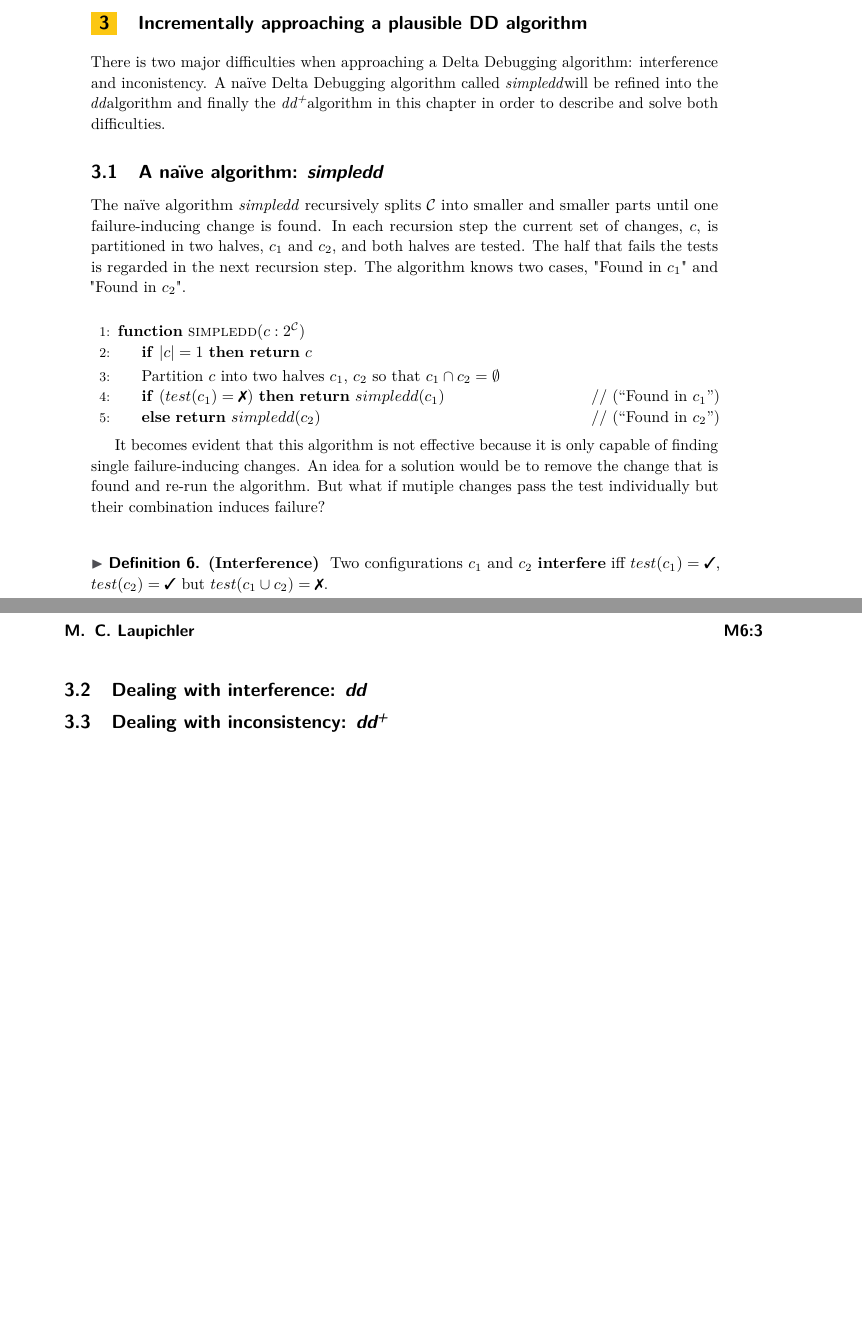
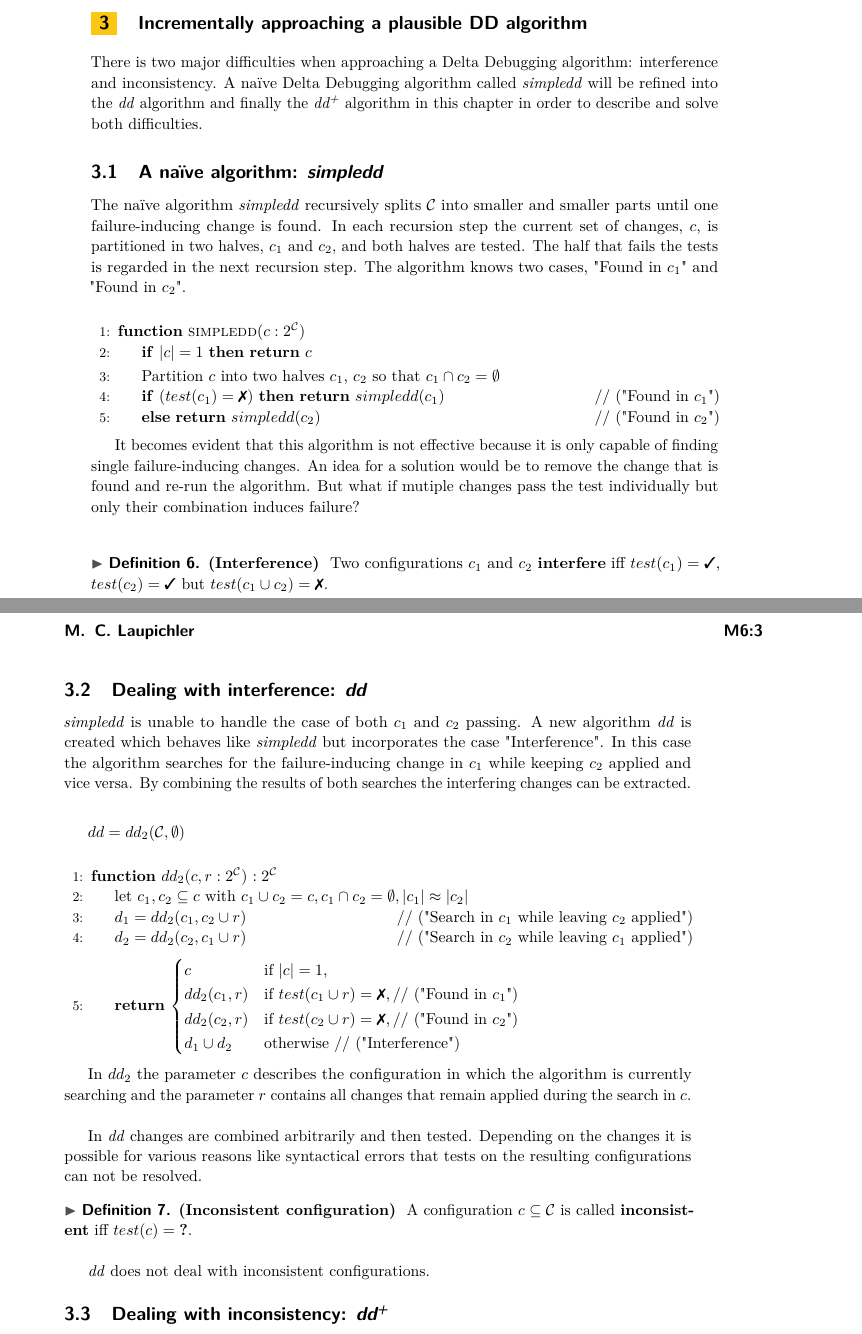
Before and after one commit to molaupi/ddproseminar, a LaTeX paper (Paper/article.tex): two parts of pages 2 and 3 of 3, joined at a grey line, cut so that both start at the same text, the shorter picture padded with empty space. Compiled offline with pdfLaTeX.

Commit message:
More additions to paper.

```diff
--- a/Paper/article.tex
+++ b/Paper/article.tex
@@ -130,7 +130,7 @@ These terms abstract the software development situation described in \ref{ydandt
 
 \section{Incrementally approaching a plausible DD algorithm}
 
-There is two major difficulties when approaching a Delta Debugging algorithm: interference and inconistency. A na\"ive Delta Debugging algorithm called \sdd will be refined into the \dd algorithm and finally the \ddp algorithm in this chapter in order to describe and solve both difficulties.
+There is two major difficulties when approaching a Delta Debugging algorithm: interference and inconsistency. A na\"ive Delta Debugging algorithm called \sdd\ will be refined into the \dd\ algorithm and finally the \ddp\ algorithm in this chapter in order to describe and solve both difficulties.
 
 \subsection{A na\"ive algorithm: \sdd}
 
@@ -140,14 +140,40 @@ The na\"ive algorithm \sdd\ recursively splits \C\ into smaller and smaller part
 		\Function{simpledd}{$c: 2^{\C}$}
 			\If{$|c| = 1$} \Return $c$ \EndIf
 			\State Partition $c$ into two halves $c_1$, $c_2$ so that $c_1 \cap c_2 = \emptyset$
-			\If{($test(c_1) = \xmark$)} \Return $simpledd(c_1)$ \Comment(``Found in $c_1$'') \Else{} \Return $simpledd(c_2)$ \Comment(``Found in $c_2$'')
+			\If{($test(c_1) = \xmark$)} \Return $simpledd(c_1)$ \Comment("Found in $c_1$") \Else{} \Return $simpledd(c_2)$ \Comment("Found in $c_2$")
 			\EndIf
 		\EndFunction
 \end{algorithmic}
 
-It becomes evident that this algorithm is not effective because it is only capable of finding single failure-inducing changes. An idea for a solution would be to remove the change that is found and re-run the algorithm. But what if mutiple changes pass the test individually but their combination induces failure? \\
+It becomes evident that this algorithm is not effective because it is only capable of finding single failure-inducing changes. An idea for a solution would be to remove the change that is found and re-run the algorithm. But what if mutiple changes pass the test individually but only their combination induces failure? \\
 
 \definition \defsub{Interference} Two configurations $c_1$ and $c_2$ \textbf{interfere} iff $test(c_1) = \cmark$, $test(c_2) = \cmark$ but $test(c_1 \cup c_2) = \xmark$.
 
 \subsection{Dealing with interference: \dd}
 
+\sdd\ is unable to handle the case of both $c_1$ and $c_2$ passing. A new algorithm \dd\ is created which behaves like \sdd\ but incorporates the case "Interference". In this case the algorithm searches for the failure-inducing change in $c_1$ while keeping $c_2$ applied and vice versa. By combining the results of both searches the interfering changes can be extracted. \\[.5em]
+
+$dd = dd_2(\C, \emptyset)$ \\
+
+\begin{algorithmic}[1]
+	\Function{$dd_2$}{$c,r:2^\C$} $: 2^{\C}$
+	\State let $c_1,c_2 \subseteq c \text{ with } c_1 \cup c_2 = c, c_1 \cap c_2 = \emptyset, |c_1| \approx |c_2|$
+	\State $d_1 = dd_2(c_1, c_2 \cup r)$ \Comment("Search in $c_1$ while leaving $c_2$ applied")
+	\State $d_2 = dd_2(c_2, c_1 \cup r)$ \Comment("Search in $c_2$ while leaving $c_1$ applied")\medskip
+	\State \Return $ \begin{cases}
+			c & \text{if } |c|=1, \\
+			dd_2(c_1,r) & \text{if } test(c_1 \cup r) = \xmark, \text{\Comment("Found in $c_1$")}\\
+			dd_2(c_2,r) & \text{if } test(c_2 \cup r) = \xmark, \text{\Comment("Found in $c_2$")}\\
+			d_1 \cup d_2 & \text{otherwise } \text{\Comment("Interference")}
+		\end{cases}$
+	\EndFunction
+\end{algorithmic}
+
+In $dd_2$ the parameter $c$ describes the configuration in which the algorithm is currently searching and the parameter $r$ contains all changes that remain applied during the search in $c$. \\
+
+In \dd\ changes are combined arbitrarily and then tested. Depending on the changes it is possible for various reasons like syntactical errors %TODO more reasons
+that tests on the resulting configurations can not be resolved.
+
+\definition \defsub{Inconsistent configuration} A configuration $c \subseteq \C$ is called \textbf{inconsistent} iff $test(c) = \qmark$.\\
+
+\dd\ does not deal with inconsistent configurations.
```
Also changed, not shown: Paper/article.tex (8 more changed lines).
